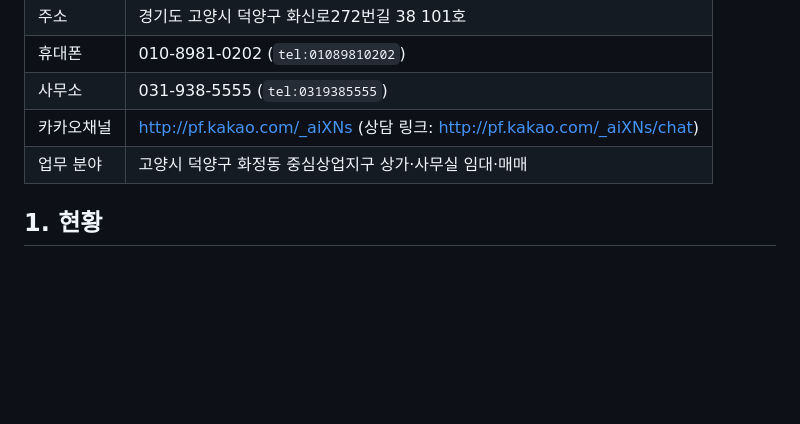
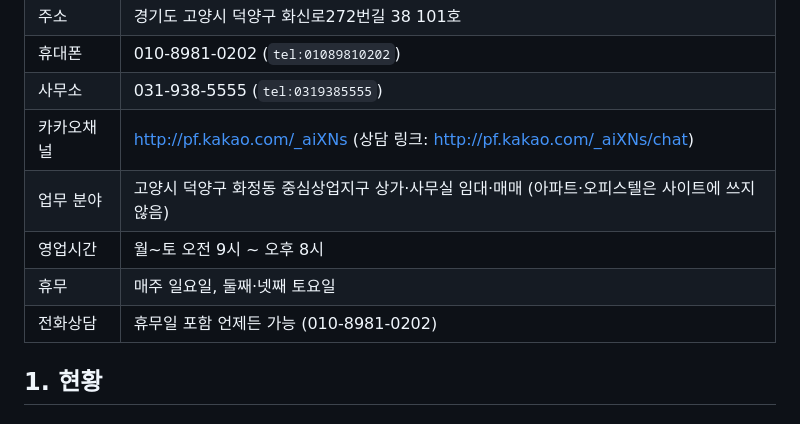
Before and after one commit to rodeoreal/rodeoreal, a Markdown page: docs/homepage-plan.md, the part around one of its changes. Rendered like a GitHub page; blank space fills up the shorter version.

Commit message:
Update homepage plan to v0.2 with owner decisions
Co-Authored-By: Claude Opus 5.5 (1M context) <noreply@anthropic.com>
Claude-Session: https://claude.ai/code/session_019XCsFqyC2hrNQ8a5hsEMus

```diff
--- a/docs/homepage-plan.md
+++ b/docs/homepage-plan.md
@@ -17,7 +17,10 @@
 | 휴대폰 | 010-8981-0202 (`tel:01089810202`) |
 | 사무소 | 031-938-5555 (`tel:0319385555`) |
 | 카카오채널 | http://pf.kakao.com/_aiXNs (상담 링크: http://pf.kakao.com/_aiXNs/chat) |
-| 업무 분야 | 고양시 덕양구 화정동 중심상업지구 상가·사무실 임대·매매 |
+| 업무 분야 | 고양시 덕양구 화정동 중심상업지구 상가·사무실 임대·매매 (아파트·오피스텔은 사이트에 쓰지 않음) |
+| 영업시간 | 월~토 오전 9시 ~ 오후 8시 |
+| 휴무 | 매주 일요일, 둘째·넷째 토요일 |
+| 전화상담 | 휴무일 포함 언제든 가능 (010-8981-0202) |
 
 ## 1. 현황
 
```
Also changed, not shown: other parts of docs/homepage-plan.md (+29 -14 lines).
